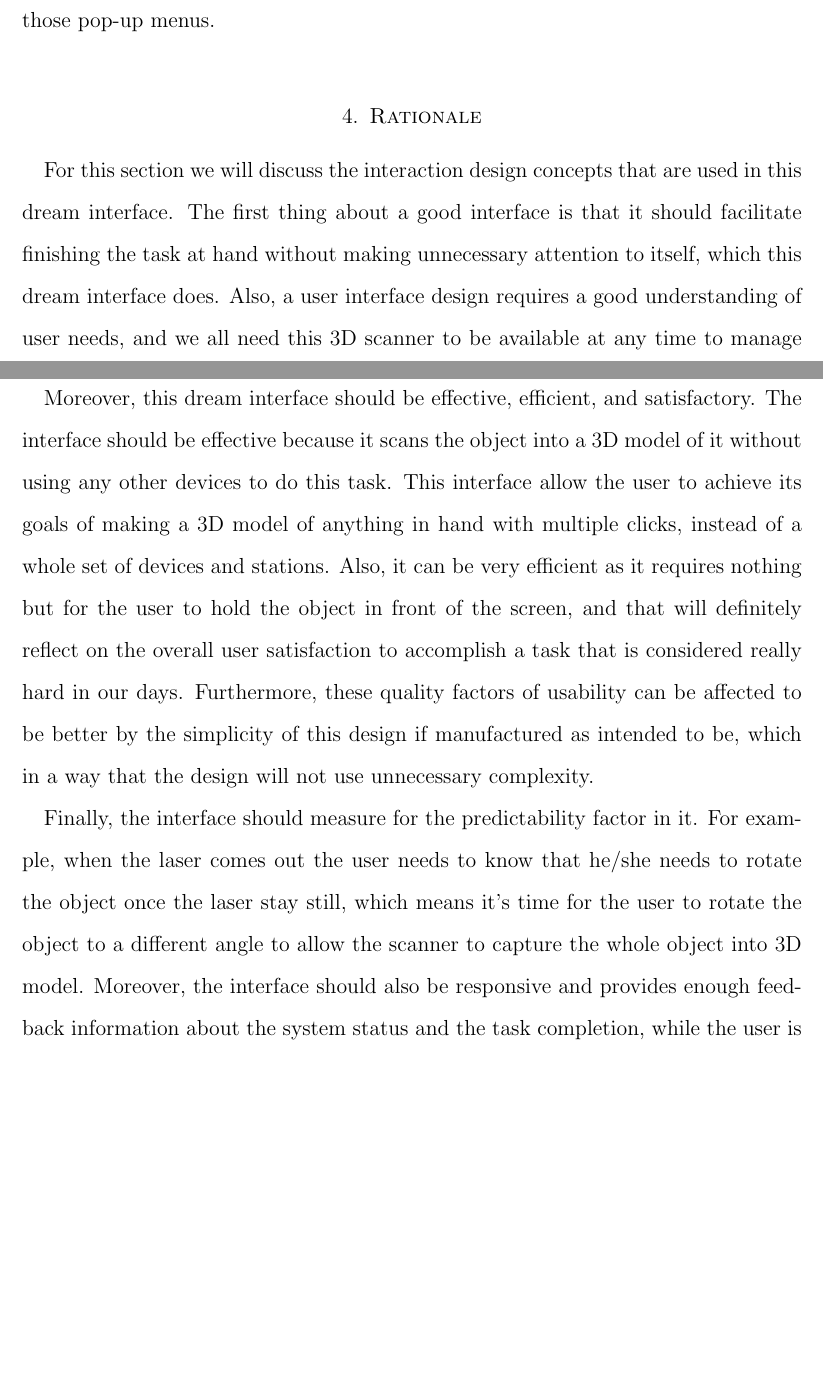
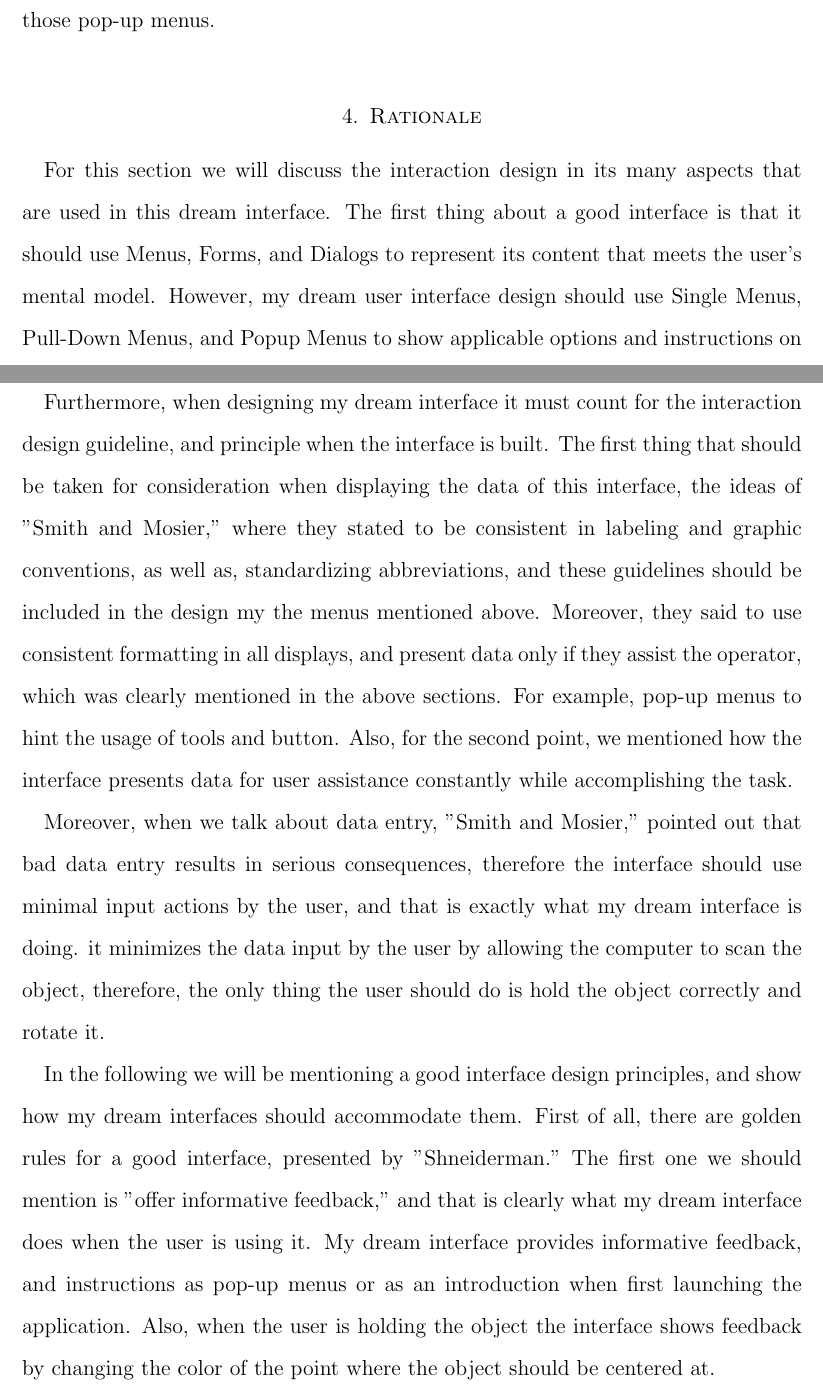
Before and after one commit to AbdulZaid/cmsi370--Interaction-Design, a LaTeX paper (dream-design/dream-design.tex): two parts of pages 8 and 9 of 11 before the commit and two parts of pages 8 and 9 of 12 after it, joined at a grey line, cut so that both start at the same text, the shorter picture padded with empty space. Compiled offline with pdfLaTeX.

Commit message:
Finishing editing the rationale section

```diff
--- a/dream-design/dream-design.tex
+++ b/dream-design/dream-design.tex
@@ -70,44 +60,25 @@ Finally, we said that the design of the interface should be fully responsive, an
 \label{overflow}
 \end{figure}
 
-
  \section{Usage Scenarios}
-
 When it comes to the usage scenarios of this interface, there are many and we mentioned some of them in the previous section.  However, let us go now into some scenarios that can be thought of when using this interface.  The first usage scenarios we will assume that the user is using this interface for the first time.  The user will click on the software icon on his/her device, and the application will launch with an introduction of what this program is capable of doing what it is not.  Then, let us say the user goes through all these instructions and he is ready to go to scan an object, let us say an espresso cup.  The user will hold the in one hand, and click on the start scan button that we mentioned.  Then the software will run the camera and show its capturing Live on the screen.  In this case, the user doesn't know where to place the object, therefore, the interface will guide the user by showing messages on the screen to direct the user of where to place. Then let's say the user saw that by placing the cup on the red point "circle," its color changed to green, then the user immediately will now that this is what he is suppose to do.  Then after one or two seconds of holding it the interface will show a count down of 3 seconds to till the start of the process. Meanwhile, the user might decide to change the position of the cup, if he do so, the countdown will reset and send a message to reposition again. The user will know he did something wrong and he committed an error. Therefore, the user will reposition the cup to the green state.
 
 Again, the interface as it's designed will show a countdown again, once the countdown is over, scanning starts.  Once the scanning starts as we mentioned in the design section the interface will show the sections of the cup that has been scanned on the right of the screen.  Then the software will guide the user to rotate the cup, by showing a message to the user telling him to scan the sections that haven't been scanned yet.  Therefore, the user will rotate the object and complete the task.
 
 Finally, the user interface will ask the user immediately after finishing the task to either go edit, or save the scanned object as images of some sort of format, or a special format for this particular interface that has the whole 3D object in one file. Then, let us say the user decided to go and click on the edit button and get directed to the new window that has tools such as the once used in photoshop to edit the 3D object.  From there the user can change the object colors and shape, while the interface is interacting with the user by showing pop-ups menus to some of the recommended tools and their way of usage.  Therefore, this will decrease the amount of errors made, and help the user to learn the interface more quickly than without those pop-up menus.
 
-
-% JD: Yes, it's really looking like it.  You are talking about a dream *application*,
-%     not a new user interface for a pre-existing or well-known one.
-
 \section{Rationale}
 
-For this section we will discuss the interaction design concepts that are used in this dream interface. The first thing about a good interface is that it should facilitate finishing the task at hand without making unnecessary attention to itself, which this dream interface does. Also, a user interface design requires a good understanding of user needs, and we all need this 3D scanner to be available at any time to manage our tasks easily, as demonstrated in the previous section.
-% JD: What concept, precisely, does "facilitate finishing the task at hand" represent?
-%     I don't recall this.  User needs is established, yes, but this can also refer to
-%     requirements gathering.  You should use established terms and phrases for your
-%     rational, so that they are automatically, recognizably taken from the interaction
-%     design field.
+For this section we will discuss the interaction design in its many aspects that are used in this dream interface. The first thing about a good interface is that it should use Menus, Forms, and Dialogs to represent its content that meets the user's mental model. However, my dream user interface design should use Single Menus, Pull-Down Menus, and Popup Menus to show applicable options and instructions on how to accomplish the task.
 
-Moreover, this dream interface should be effective, efficient, and satisfactory.
-% JD: Effectiveness is not a metric.
-The interface should be effective because it scans the object into a 3D model of it without using any other devices to do this task. This interface allow the user to achieve its goals of making a 3D model of anything in hand with multiple clicks, instead of a whole set of devices and stations.  Also, it can be very efficient as it requires nothing but for the user to hold the object in front of the screen, and that will definitely reflect on the overall user satisfaction to accomplish a task that is considered really hard in our days.  Furthermore, these quality factors of usability can be affected to be better by the simplicity of this design if manufactured as intended to be, which in a way that the design will not use unnecessary complexity.
-% JD: There is hardly any interface to talk about here...you are focused on *features*
-%     (what the user can do) and not *interface* (how the user communicates with the
-%     machine in order to do something).
+Furthermore, when designing my dream interface it must count for the interaction design guideline, and principle when the interface is built. The first thing that should be taken for consideration when displaying the data of this interface, the ideas of "Smith and Mosier," where they stated to be consistent in labeling and graphic conventions, as well as, standardizing abbreviations, and these guidelines should be included in the design my the menus mentioned above.  Moreover, they said to use consistent formatting in all displays, and present data only if they assist the operator, which was clearly mentioned in the above sections.  For example, pop-up menus to hint the usage of tools and button.  Also, for the second point, we mentioned how the interface presents data for user assistance constantly while accomplishing the task.
 
-Finally, the interface should measure for the predictability factor in it.  For example, when the laser comes out the user needs to know that he/she needs to rotate the object once the laser stay still, which means it's time for the user to rotate the object to a different angle to allow the scanner to capture the whole object into 3D model.
-Moreover, the interface should also be responsive and provides enough feedback information about the system status and the task completion, while the user is making the task.
-% JD: OK, this last paragraph is more in the desired direction, but still, you are
-%     describing what the interface for a 3D scanner *should be*, but *not the interface
-%     itself*.  You say it should be responsive---how?  What does it do?  What response
-%     does it show?  You ask for feedback---what exactly?  How does that feedback look?
-%     When does it appear?  *That* is the design, and aside from saying that you put an
-%     object in front of the computer to scan it, there is nothing else (so far) that
-%     describes how this is done.
+Moreover, when we talk about data entry, "Smith and Mosier," pointed out that bad data entry results in serious consequences, therefore the interface should use minimal input actions by the user, and that is exactly what my dream interface is doing. it minimizes the data input by the user by allowing the computer to scan the object, therefore, the only thing the user should do is hold the object correctly and rotate it.
+
+In the following we will be mentioning a good interface design principles, and show how my dream interfaces should accommodate them.  First of all, there are golden rules for a good interface, presented by "Shneiderman."  The first one we should mention is "offer informative feedback," and that is clearly what my dream interface does when the user is using it.  My dream interface provides informative feedback, and instructions as pop-up menus or as an introduction when first launching the application.  Also, when the user is holding the object the interface shows feedback by changing the color of the point where the object should be centered at.
+
+Furthermore, from "prevent errors," as for sure an essential part of designing a good interface.  However, in my dream interface, the interface tries to prevent errors by showing guidance to the user beforehand, and while the user is working on the task.  Finally, from "Tognazzini?s take: Sixteen first principles," my dream interfaces uses the principle of protecting the user?s work, by allowing the user to save his/her work in different forms and formats, and also, by minimizing the amount of errors committed.
+
 \section{Usability Metrics}
 
 For this section we will assume that the dream interface is being implemented and tested, then what are its strongest Usability Metrics?  Well, I believe once this interface is being tested the stodgiest metric will be efficiency as mentioned above.  The reason why, is that this kind of task requires a lot of time to accomplish and also more than one device. But, in this interface, it should only take up to two minutes to accomplish 2 hours task.  The next strong metric should be learnability, but only under one condition which as we mentioned before the system should be responsive.  Therefore, the user will only need to move the object as directed, and that requires no further, or previous learning.
```
Also changed, not shown: dream-design/dream-design.pdf, dream-design/dream-design.tex (12 more changed lines), 3 other files.
